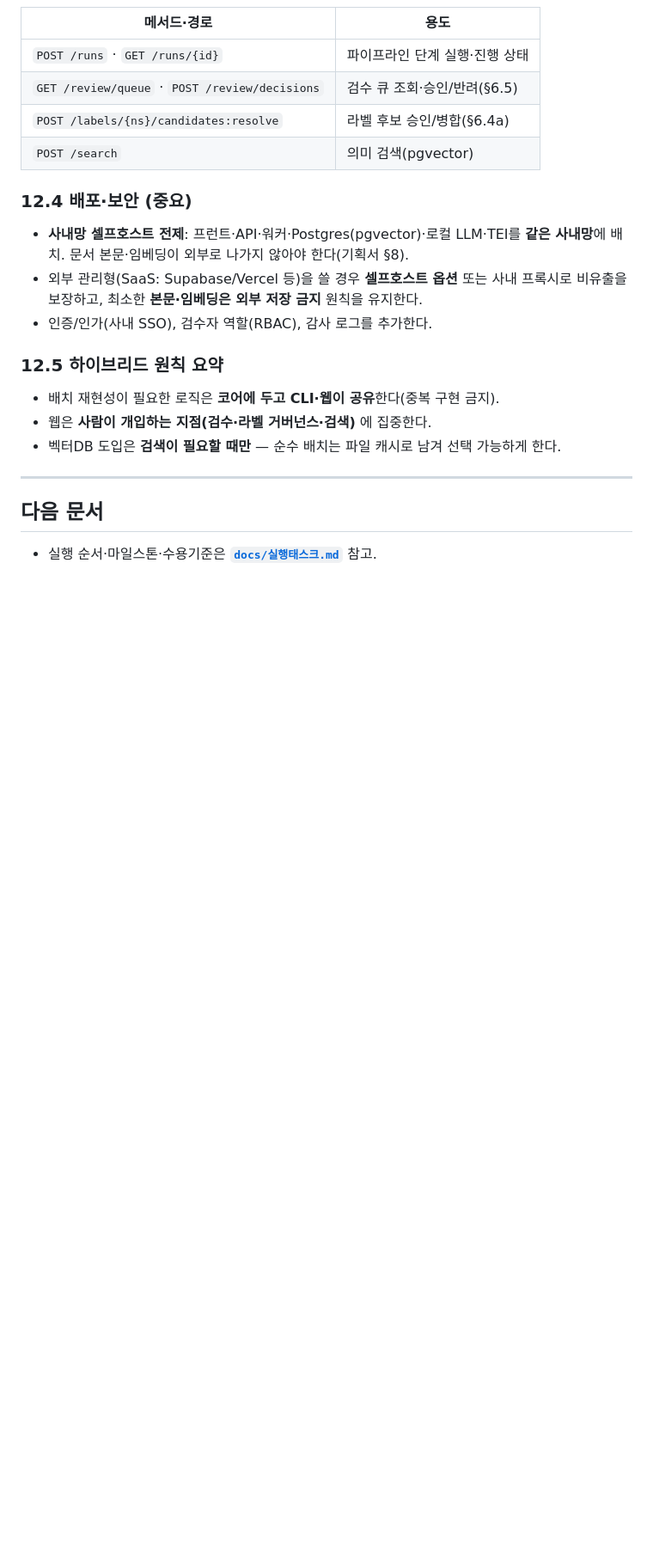
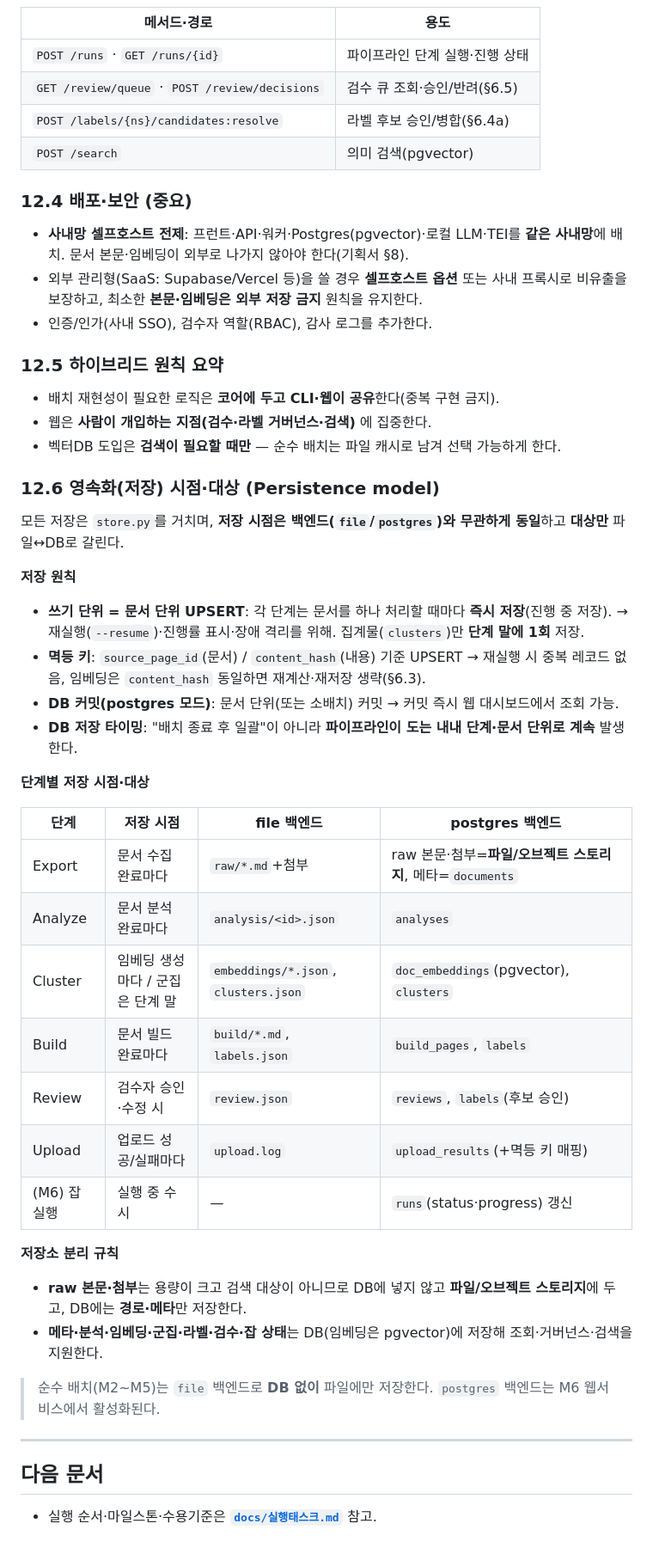
Before and after one commit to kw153stranger/re-confluence, a Markdown page: docs/구현설계.md, the part around the change. Shown at 86% size. Rendered like a GitHub page; blank space fills up the shorter version.

Commit message:
영속화(저장) 시점·대상 명세 추가 (구현설계 §12.6)
- 구현설계 §12.6 신설: store.py 기준 저장 시점=백엔드 무관 동일, 대상만 파일↔DB
  · 쓰기 단위=문서 단위 UPSERT(진행 중 저장), 집계물(clusters)은 단계 말
  · 멱등 키 source_page_id/content_hash, 임베딩은 content_hash 동일 시 재저장 생략
  · 단계별 저장 시점·대상 표(file/postgres), raw 본문·첨부는 파일/오브젝트 스토리지 분리
  · DB 저장은 배치 종료 후 일괄이 아니라 실행 내내 단계·문서 단위로 발생
- 기획서 §7: 저장 시점 요약 노트 추가
- 실행태스크 M6: 영속화 규칙 구현 태스크 추가 (57→58)

Co-Authored-By: Claude Opus 4.8 <noreply@anthropic.com>
Claude-Session: https://claude.ai/code/session_01Eant29GUH1T3QQEkNwZoAY

```diff
--- a/docs/구현설계.md
+++ b/docs/구현설계.md
@@ -367,6 +367,36 @@ CLI 배치를 대체하지 않고 **위에 얇게 얹는다**. 6단계 파이프
 - 웹은 **사람이 개입하는 지점(검수·라벨 거버넌스·검색)** 에 집중한다.
 - 벡터DB 도입은 **검색이 필요할 때만** — 순수 배치는 파일 캐시로 남겨 선택 가능하게 한다.
 
+### 12.6 영속화(저장) 시점·대상 (Persistence model)
+
+모든 저장은 `store.py`를 거치며, **저장 시점은 백엔드(`file`/`postgres`)와 무관하게 동일**하고 **대상만** 파일↔DB로 갈린다.
+
+**저장 원칙**
+- **쓰기 단위 = 문서 단위 UPSERT**: 각 단계는 문서를 하나 처리할 때마다 **즉시 저장**(진행 중 저장).
+  → 재실행(`--resume`)·진행률 표시·장애 격리를 위해. 집계물(`clusters`)만 **단계 말에 1회** 저장.
+- **멱등 키**: `source_page_id`(문서) / `content_hash`(내용) 기준 UPSERT → 재실행 시 중복 레코드 없음,
+  임베딩은 `content_hash` 동일하면 재계산·재저장 생략(§6.3).
+- **DB 커밋(postgres 모드)**: 문서 단위(또는 소배치) 커밋 → 커밋 즉시 웹 대시보드에서 조회 가능.
+- **DB 저장 타이밍**: "배치 종료 후 일괄"이 아니라 **파이프라인이 도는 내내 단계·문서 단위로 계속** 발생한다.
+
+**단계별 저장 시점·대상**
+
+| 단계 | 저장 시점 | file 백엔드 | postgres 백엔드 |
+| --- | --- | --- | --- |
+| Export | 문서 수집 완료마다 | `raw/*.md`+첨부 | raw 본문·첨부=**파일/오브젝트 스토리지**, 메타=`documents` |
+| Analyze | 문서 분석 완료마다 | `analysis/<id>.json` | `analyses` |
+| Cluster | 임베딩 생성마다 / 군집은 단계 말 | `embeddings/*.json`, `clusters.json` | `doc_embeddings`(pgvector), `clusters` |
+| Build | 문서 빌드 완료마다 | `build/*.md`, `labels.json` | `build_pages`, `labels` |
+| Review | 검수자 승인·수정 시 | `review.json` | `reviews`, `labels`(후보 승인) |
+| Upload | 업로드 성공/실패마다 | `upload.log` | `upload_results`(+멱등 키 매핑) |
+| (M6) 잡 실행 | 실행 중 수시 | — | `runs`(status·progress) 갱신 |
+
+**저장소 분리 규칙**
+- **raw 본문·첨부**는 용량이 크고 검색 대상이 아니므로 DB에 넣지 않고 **파일/오브젝트 스토리지**에 두고, DB에는 **경로·메타**만 저장한다.
+- **메타·분석·임베딩·군집·라벨·검수·잡 상태**는 DB(임베딩은 pgvector)에 저장해 조회·거버넌스·검색을 지원한다.
+
+> 순수 배치(M2~M5)는 `file` 백엔드로 **DB 없이** 파일에만 저장한다. `postgres` 백엔드는 M6 웹서비스에서 활성화된다.
+
 ---
 
 ## 다음 문서
```
Also changed, not shown: docs/기획서.md (+2 -0 lines), docs/실행태스크.md (+2 -0 lines).
